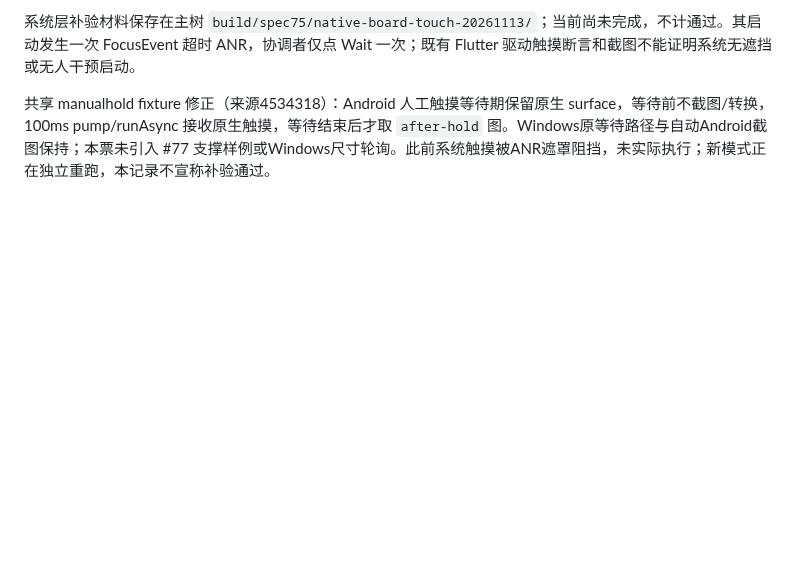
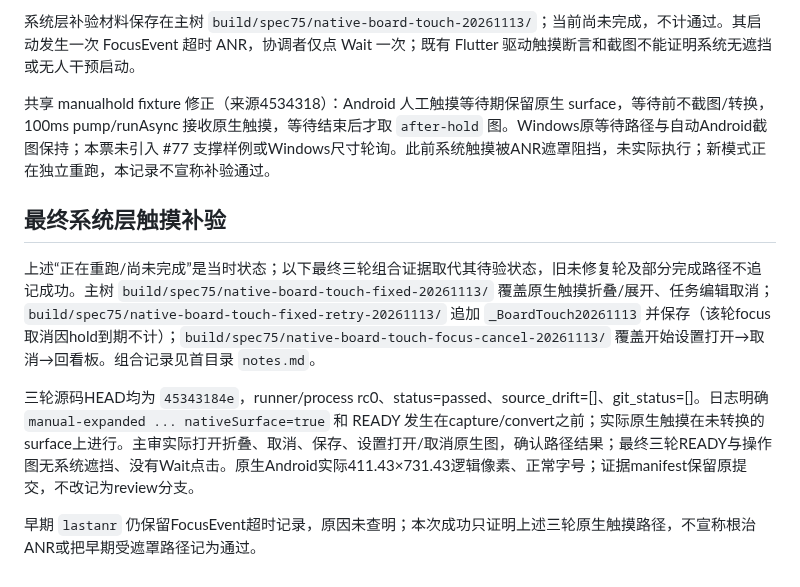
Before and after one commit to Kaniruka/Pacta, a Markdown page: docs/issue-76-ui-validation.md, the part around the change. GitHub-like rendering; blank space fills up the shorter version.

Commit message:
docs(board): record completed native Android touch paths

```diff
--- a/docs/issue-76-ui-validation.md
+++ b/docs/issue-76-ui-validation.md
@@ -71,3 +71,11 @@ Android 由主线程协调，实施者没有运行 Android，也没有接触物
 系统层补验材料保存在主树 `build/spec75/native-board-touch-20261113/`；当前尚未完成，不计通过。其启动发生一次 FocusEvent 超时 ANR，协调者仅点 Wait 一次；既有 Flutter 驱动触摸断言和截图不能证明系统无遮挡或无人干预启动。
 
 共享 manualhold fixture 修正（来源4534318）：Android 人工触摸等待期保留原生 surface，等待前不截图/转换，100ms pump/runAsync 接收原生触摸，等待结束后才取 `after-hold` 图。Windows原等待路径与自动Android截图保持；本票未引入 #77 支撑样例或Windows尺寸轮询。此前系统触摸被ANR遮罩阻挡，未实际执行；新模式正在独立重跑，本记录不宣称补验通过。
+
+## 最终系统层触摸补验
+
+上述“正在重跑/尚未完成”是当时状态；以下最终三轮组合证据取代其待验状态，旧未修复轮及部分完成路径不追记成功。主树 `build/spec75/native-board-touch-fixed-20261113/` 覆盖原生触摸折叠/展开、任务编辑取消；`build/spec75/native-board-touch-fixed-retry-20261113/` 追加 `_BoardTouch20261113` 并保存（该轮focus取消因hold到期不计）；`build/spec75/native-board-touch-focus-cancel-20261113/` 覆盖开始设置打开→取消→回看板。组合记录见首目录 `notes.md`。
+
+三轮源码HEAD均为 `45343184e`，runner/process rc0、status=passed、source_drift=[]、git_status=[]。日志明确 `manual-expanded ... nativeSurface=true` 和 READY 发生在capture/convert之前；实际原生触摸在未转换的surface上进行。主审实际打开折叠、取消、保存、设置打开/取消原生图，确认路径结果；最终三轮READY与操作图无系统遮挡、没有Wait点击。原生Android实际411.43×731.43逻辑像素、正常字号；证据manifest保留原提交，不改记为review分支。
+
+早期 `lastanr` 仍保留FocusEvent超时记录，原因未查明；本次成功只证明上述三轮原生触摸路径，不宣称根治ANR或把早期受遮罩路径记为通过。
```
